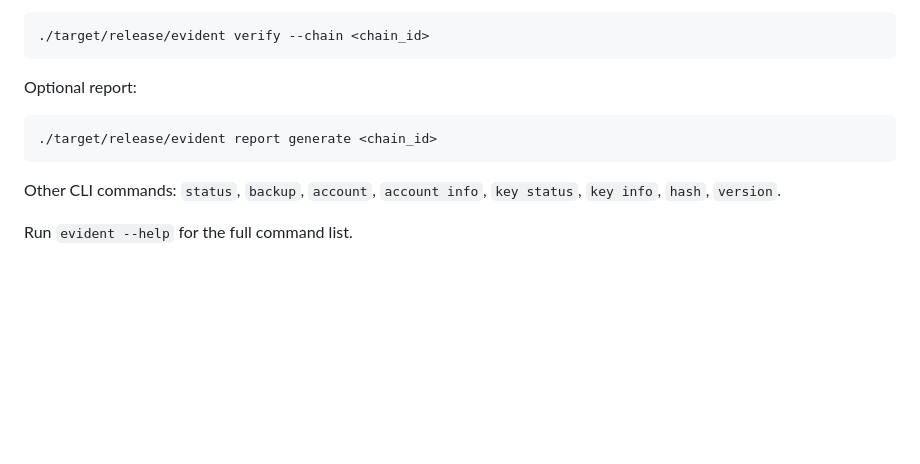
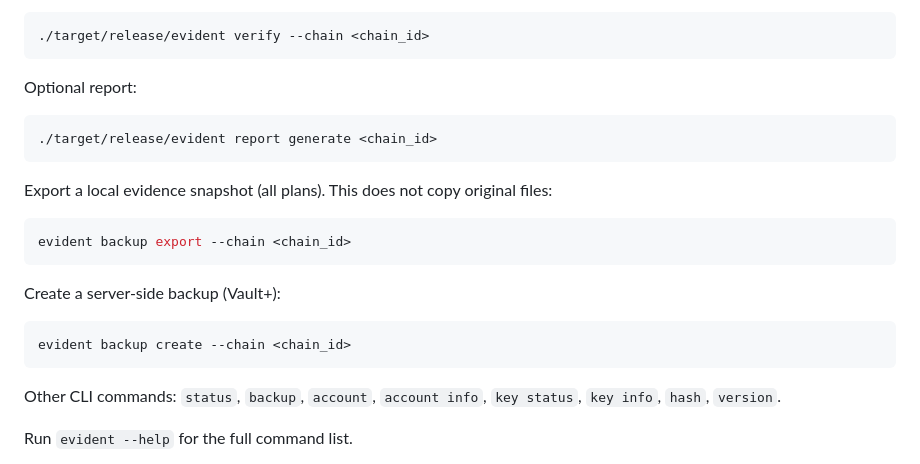
Before and after one commit to vesmot74-code/evident-ledger, a Markdown page: README.md, the part around one of its changes. Rendered like a GitHub page; blank space fills up the shorter version.

````diff
--- a/README.md
+++ b/README.md
@@ -220,6 +267,18 @@ Optional report:
 ./target/release/evident report generate <chain_id>
 ```
 
+Export a local evidence snapshot (all plans). This does not copy original files:
+
+```bash
+evident backup export --chain <chain_id>
+```
+
+Create a server-side backup (Vault+):
+
+```bash
+evident backup create --chain <chain_id>
+```
+
 Other CLI commands: `status`, `backup`, `account`, `account info`, `key status`, `key info`, `hash`, `version`.
 
 Run `evident --help` for the full command list.
````
Also changed, not shown: other parts of README.md (+84 -25 lines).
